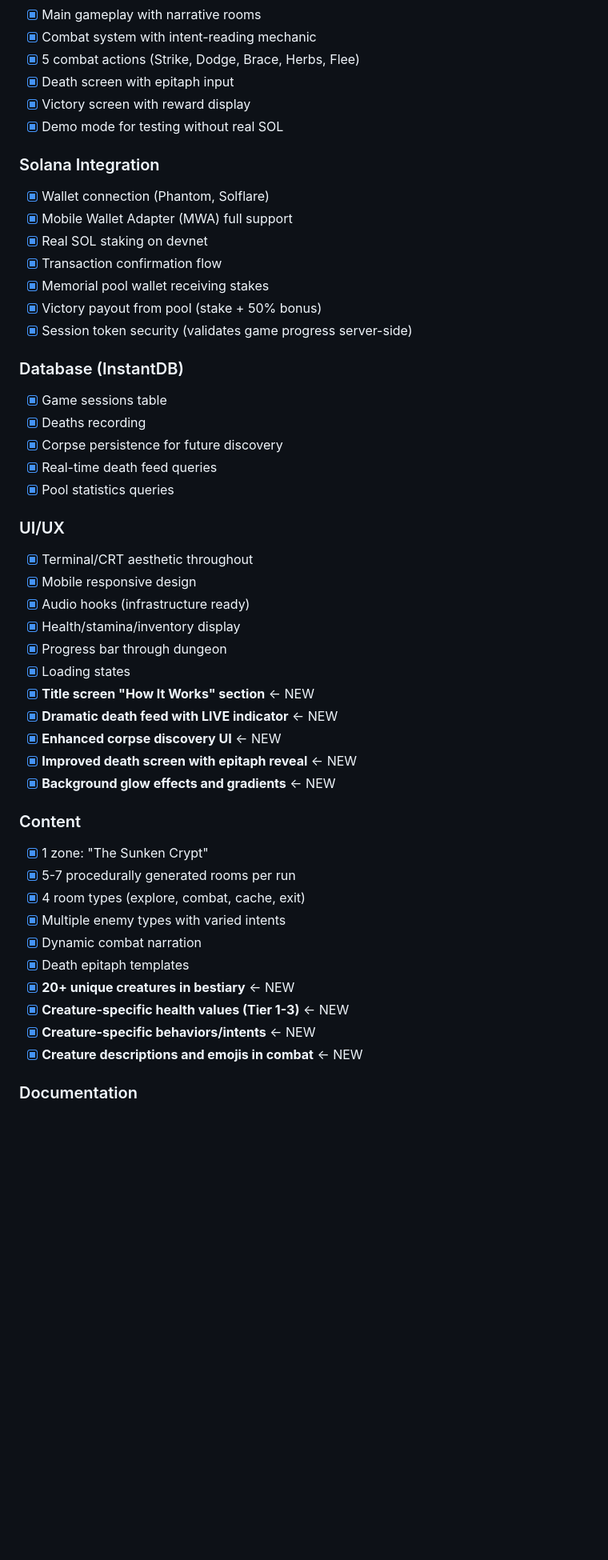
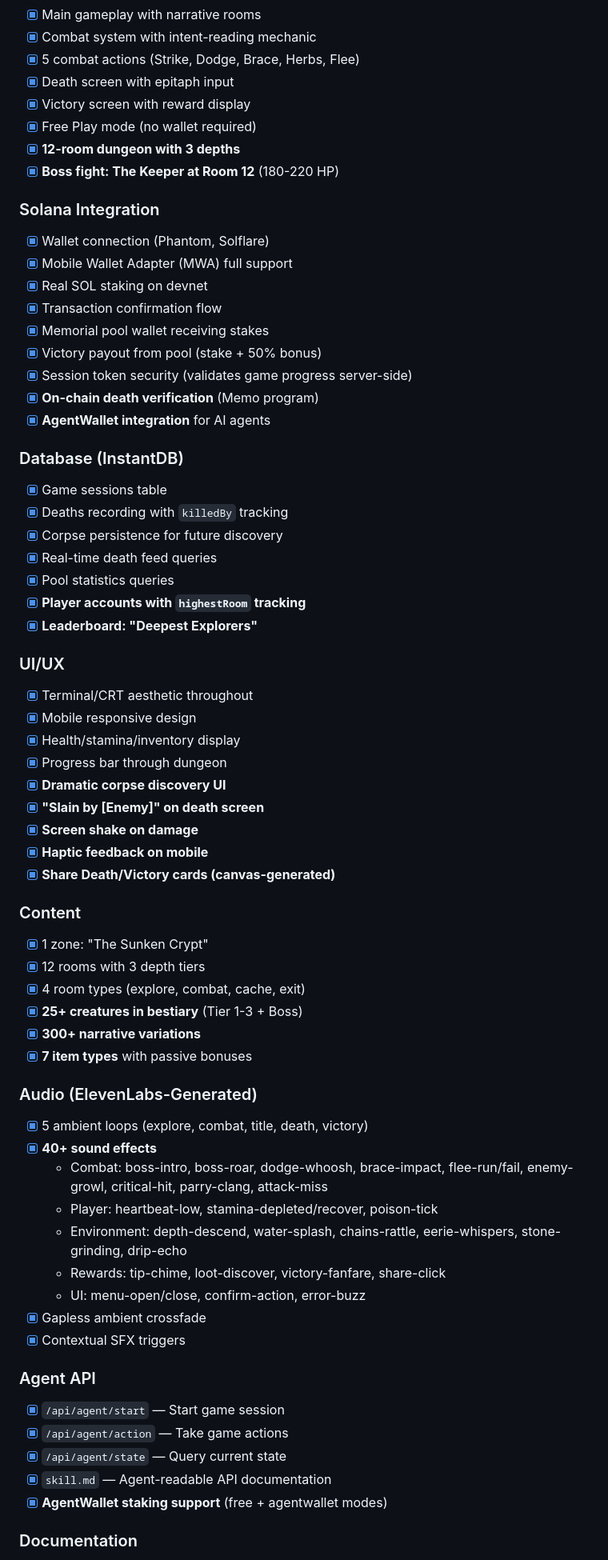
Before and after one commit to jpbedoya/die-forward, a Markdown page: HACKATHON_STATUS.md, the part around one of its changes. Shown at 80% size. GitHub-like rendering; blank space fills up the shorter version.

```diff
--- a/HACKATHON_STATUS.md
+++ b/HACKATHON_STATUS.md
@@ -18,7 +18,9 @@
 - [x] 5 combat actions (Strike, Dodge, Brace, Herbs, Flee)
 - [x] Death screen with epitaph input
 - [x] Victory screen with reward display
-- [x] Demo mode for testing without real SOL
+- [x] Free Play mode (no wallet required)
+- [x] **12-room dungeon with 3 depths**
+- [x] **Boss fight: The Keeper at Room 12** (180-220 HP)
 
 ### Solana Integration
 - [x] Wallet connection (Phantom, Solflare)
@@ -28,37 +30,53 @@
 - [x] Memorial pool wallet receiving stakes
 - [x] Victory payout from pool (stake + 50% bonus)
 - [x] Session token security (validates game progress server-side)
+- [x] **On-chain death verification** (Memo program)
+- [x] **AgentWallet integration** for AI agents
 
 ### Database (InstantDB)
 - [x] Game sessions table
-- [x] Deaths recording
+- [x] Deaths recording with `killedBy` tracking
 - [x] Corpse persistence for future discovery
 - [x] Real-time death feed queries
 - [x] Pool statistics queries
+- [x] **Player accounts with `highestRoom` tracking**
+- [x] **Leaderboard: "Deepest Explorers"**
 
 ### UI/UX
 - [x] Terminal/CRT aesthetic throughout
 - [x] Mobile responsive design
-- [x] Audio hooks (infrastructure ready)
 - [x] Health/stamina/inventory display
 - [x] Progress bar through dungeon
-- [x] Loading states
-- [x] **Title screen "How It Works" section** ← NEW
-- [x] **Dramatic death feed with LIVE indicator** ← NEW
-- [x] **Enhanced corpse discovery UI** ← NEW
-- [x] **Improved death screen with epitaph reveal** ← NEW
-- [x] **Background glow effects and gradients** ← NEW
+- [x] **Dramatic corpse discovery UI**
+- [x] **"Slain by [Enemy]" on death screen**
+- [x] **Screen shake on damage**
+- [x] **Haptic feedback on mobile**
+- [x] **Share Death/Victory cards (canvas-generated)**
 
 ### Content
 - [x] 1 zone: "The Sunken Crypt"
-- [x] 5-7 procedurally generated rooms per run
+- [x] 12 rooms with 3 depth tiers
 - [x] 4 room types (explore, combat, cache, exit)
-- [x] Multiple enemy types with varied intents
-- [x] Dynamic combat narration
-- [x] Death epitaph templates
-- [x] **20+ unique creatures in bestiary** ← NEW
-- [x] **Creature-specific health values (Tier 1-3)** ← NEW
-- [x] **Creature-specific behaviors/intents** ← NEW
-- [x] **Creature descriptions and emojis in combat** ← NEW
+- [x] **25+ creatures in bestiary** (Tier 1-3 + Boss)
+- [x] **300+ narrative variations**
+- [x] **7 item types** with passive bonuses
+
+### Audio (ElevenLabs-Generated)
+- [x] 5 ambient loops (explore, combat, title, death, victory)
+- [x] **40+ sound effects**
+  - Combat: boss-intro, boss-roar, dodge-whoosh, brace-impact, flee-run/fail, enemy-growl, critical-hit, parry-clang, attack-miss
+  - Player: heartbeat-low, stamina-depleted/recover, poison-tick
+  - Environment: depth-descend, water-splash, chains-rattle, eerie-whispers, stone-grinding, drip-echo
+  - Rewards: tip-chime, loot-discover, victory-fanfare, share-click
+  - UI: menu-open/close, confirm-action, error-buzz
+- [x] Gapless ambient crossfade
+- [x] Contextual SFX triggers
+
+### Agent API
+- [x] `/api/agent/start` — Start game session
+- [x] `/api/agent/action` — Take game actions
+- [x] `/api/agent/state` — Query current state
+- [x] `skill.md` — Agent-readable API documentation
+- [x] **AgentWallet staking support** (free + agentwallet modes)
 
 ### Documentation
```
Also changed, not shown: other parts of HACKATHON_STATUS.md (+30 -116 lines), README.md (+40 -14 lines), docs/GAME_DESIGN.md (+84 -0 lines).
